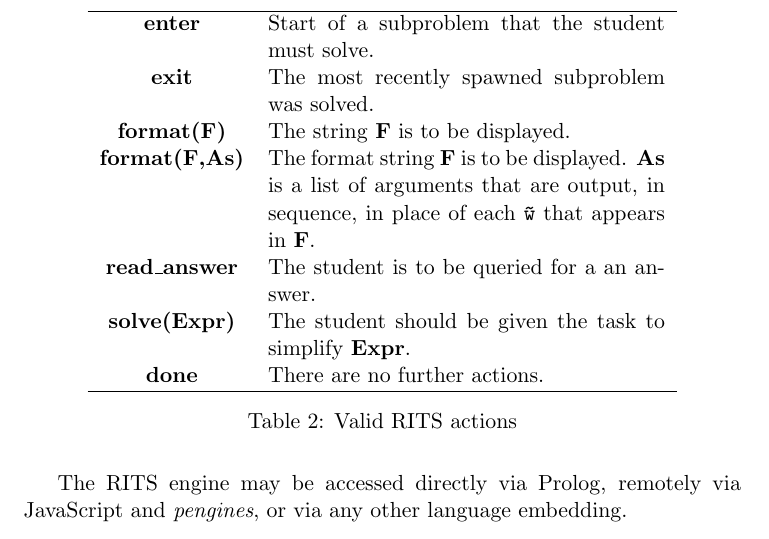
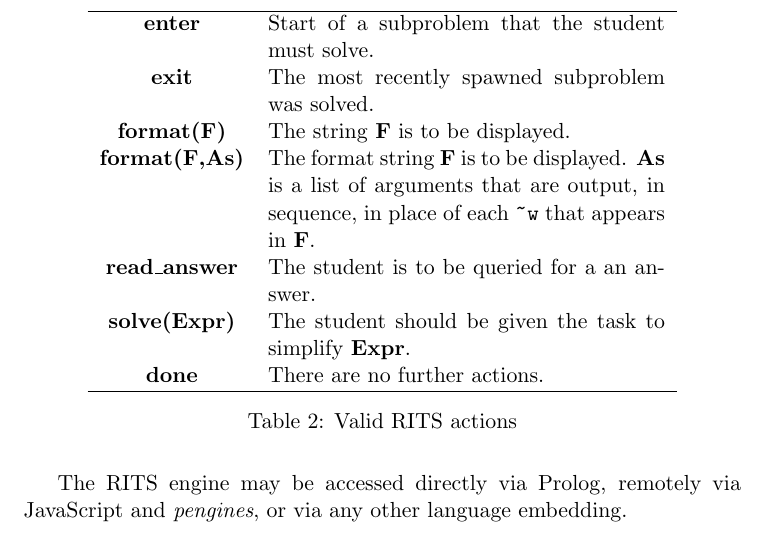
Before and after one commit to JanWielemaker/rits, a LaTeX document (rits_architecture.tex): part of page 2 of 2, cut so that both start at the same text. Compiled offline with pdfLaTeX.

Commit message:
show ~w correctly

```diff
--- a/rits_architecture.tex
+++ b/rits_architecture.tex
@@ -62,7 +62,7 @@ give answers etc.
     \textbf{enter} & Start of a subproblem that the student must solve.\\
     \textbf{exit} & The most recently spawned subproblem was solved.\\
     \textbf{format(F)} & The string \textbf{F} is to be displayed.\\
-    \textbf{format(F,As)} & The format string \textbf{F} is to be displayed. \textbf{As} is a list of arguments that are output, in sequence, in place of each \texttt{\~ w} that appears in \textbf{F}.\\
+    \textbf{format(F,As)} & The format string \textbf{F} is to be displayed. \textbf{As} is a list of arguments that are output, in sequence, in place of each \texttt{\~\ $\!\!\!$w} that appears in \textbf{F}.\\
     \textbf{read\_answer} & The student is to be queried for a an answer.\\
     \textbf{solve(Expr)} & The student should be given the task to simplify \textbf{Expr}.\\
     \textbf{done} & There are no further actions.\\
```
